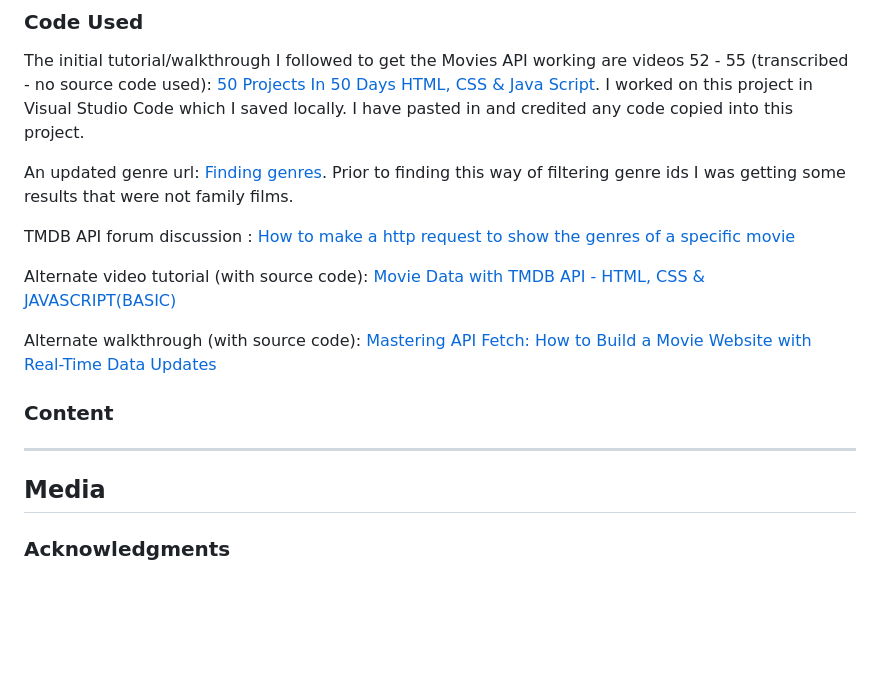
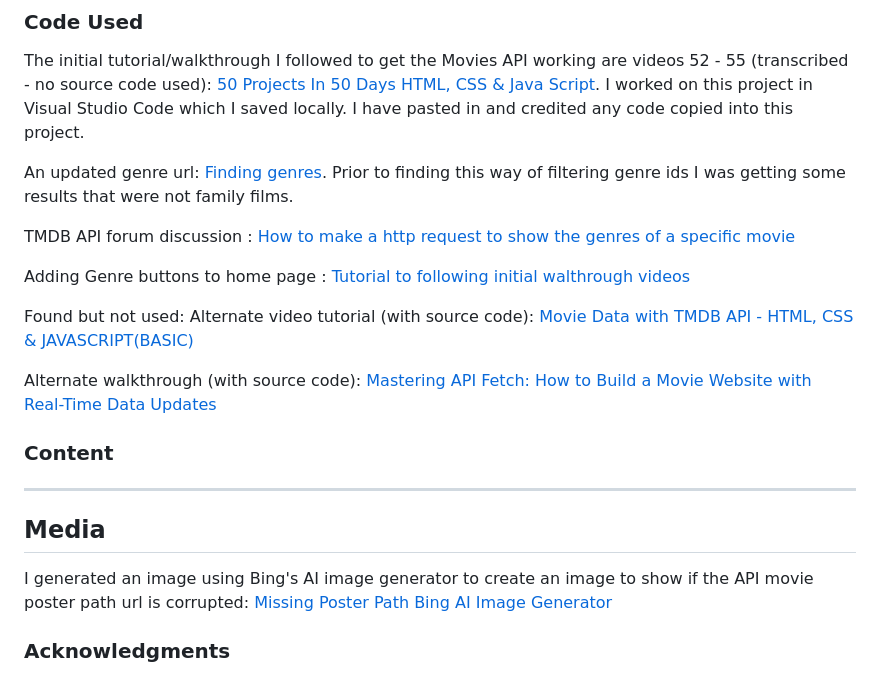
Before and after one commit to al-ell/TMDB, a Markdown page: README.md, the part around the change. Rendered like a GitHub page; blank space fills up the shorter version.

```diff
--- a/README.md
+++ b/README.md
@@ -257,6 +257,10 @@ An updated genre url: [Finding genres](https://teamtreehouse.com/community/deser
 
 TMDB API forum discussion : [How to make a http request to show the genres of a specific movie](https://www.themoviedb.org/talk/56183386c3a3682441000486)
 
+Adding Genre buttons to home page : [Tutorial to following initial walthrough videos](https://www.youtube.com/watch?v=_KzimS9fcM0)
+
+
+Found but not used:
 Alternate video tutorial (with source code): [Movie Data with TMDB API - HTML, CSS & JAVASCRIPT(BASIC)](https://www.youtube.com/watch?v=DP8uNVVSkYo)
 
 Alternate walkthrough (with source code): [Mastering API Fetch: How to Build a Movie Website with Real-Time Data Updates](https://tracychan7.hashnode.dev/mastering-api-fetch-how-to-build-a-movie-website-with-real-time-data-updates)
@@ -267,4 +271,8 @@ Alternate walkthrough (with source code): [Mastering API Fetch: How to Build a M
 
 ## Media
 
+I generated an image using Bing's AI image generator to create an image to show if the API movie poster path url is corrupted:
+[Missing Poster Path](/assets/images/missing-poster.webp)
+[Bing AI Image Generator](https://www.bing.com/images/create/colorful-empty-cinema-seats/651d1dcf888c424e92965be53f0bfdb4?FORM=GUH2CR)
+
 ### Acknowledgments
```
Also changed, not shown: TESTING.md (+12 -2 lines), assets/documentation/javascriptTesting/testingClickOnGenre.png (added), assets/documentation/javascriptTesting/testingInitialResults.png (added), assets/documentation/javascriptTesting/testingLoopThroughGenre.png (added), assets/documentation/javascriptTesting/testingMissingPoster.png (added).
